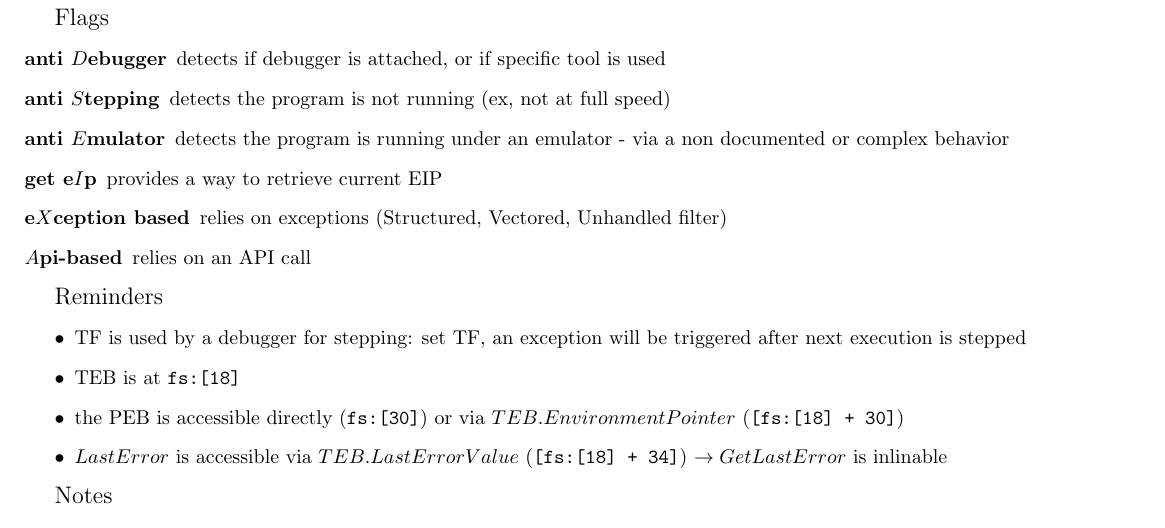
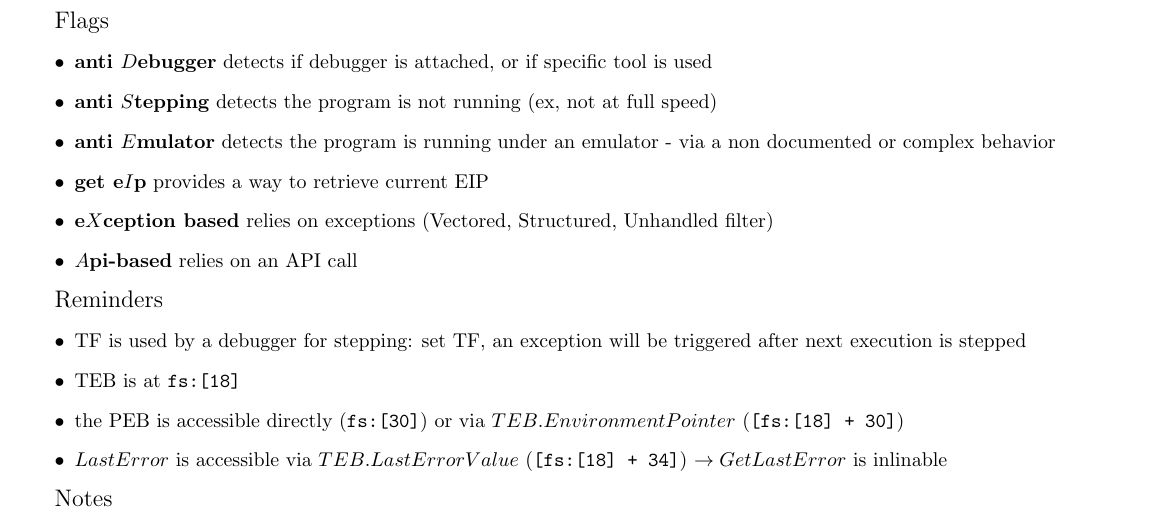
Before and after one commit to angea/corkami, a LaTeX document (misc/graphs/cm.tex): part of page 2 of 2, cut so that both start at the same text. Compiled offline with pdfLaTeX.

```diff
--- a/misc/graphs/cm.tex
+++ b/misc/graphs/cm.tex
@@ -76,20 +76,20 @@
 \newpage
 
 {\large Flags}
-\begin{description}
-\item[anti $D$ebugger]
+\begin{itemize}
+\item {\bf anti $D$ebugger}
 detects if debugger is attached, or if specific tool is used
-\item[anti $S$tepping]
+\item {\bf anti $S$tepping}
 detects the program is not running (ex, not at full speed)
-\item[anti $E$mulator]
+\item {\bf anti $E$mulator}
 detects the program is running under an emulator - via a non documented or complex behavior
-\item[get e$I$p]
+\item {\bf get e$I$p}
 provides a way to retrieve current EIP
-\item[e$X$ception based]
-relies on exceptions (Structured, Vectored, Unhandled filter)
-\item[$A$pi-based]
+\item {\bf e$X$ception based}
+relies on exceptions (Vectored, Structured, Unhandled filter)
+\item {\bf $A$pi-based}
 relies on an API call
-\end{description}
+\end{itemize}
 
 
 {\large Reminders}
```
